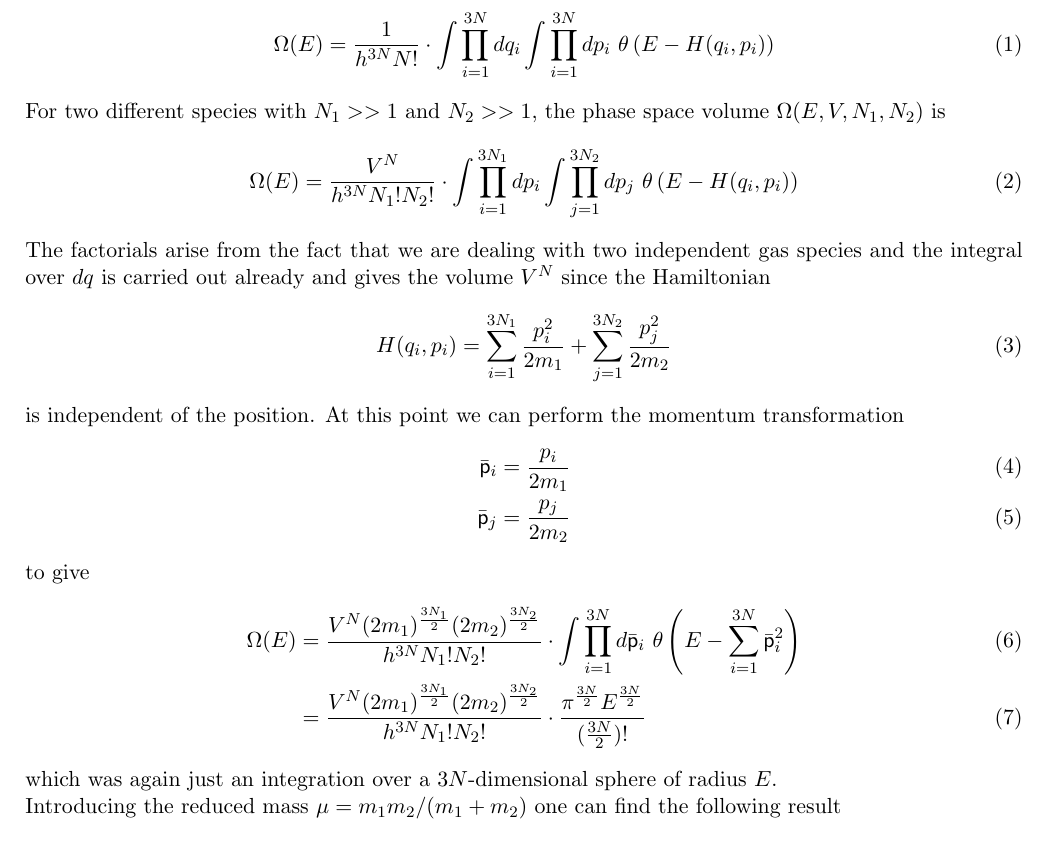
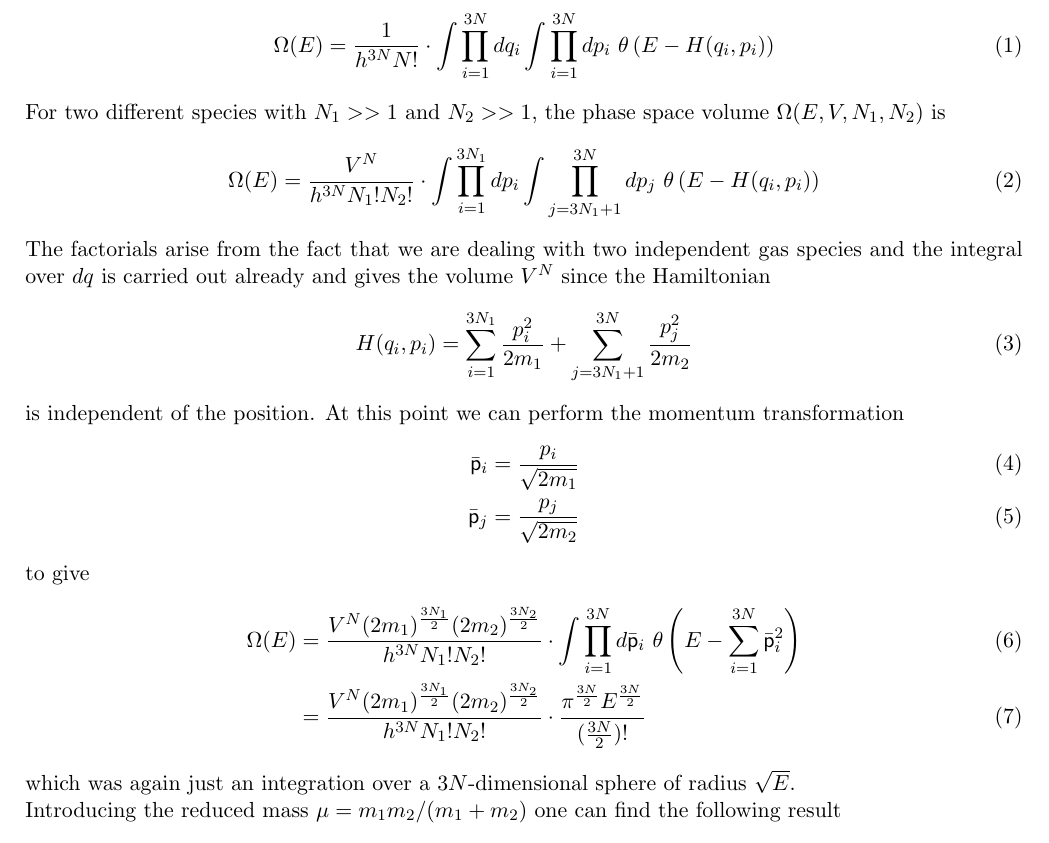
Before and after one commit to vincentmader/statistical_physics, a LaTeX document (05/ex05.tex, which reads 05/task01.tex): part of page 1 of 6, cut so that both start at the same text. Compiled offline with pdfLaTeX.

Commit message:
bug fixes

```diff
--- a/05/task01.tex
+++ b/05/task01.tex
@@ -12,18 +12,18 @@ considered as an ideal gas with the total energy $E$.
     the phase space volume $\Omega(E,V,N_1,N_2)$ is
     \begin{equation}
         \Omega(E)=\frac{V^N}{h^{3N}N_1!N_2!}\cdot
-        \int \prod_{i=1}^{3N_1} dp_i \int \prod_{j=1}^{3N_2} dp_j \ \theta\left(E - H(q_i, p_i)\right)
+        \int \prod_{i=1}^{3N_1} dp_i \int \prod_{j=3N_1+1}^{3N} dp_j \ \theta\left(E - H(q_i, p_i)\right)
     \end{equation}
     The factorials arise from the fact that we are dealing with two independent gas species and the integral over $dq$
     is carried out already and gives the volume $V^N$ since the Hamiltonian
     \begin{equation}
-    H(q_i, p_i) = \sum_{i=1}^{3N_1}\frac{p_i^2}{2m_1} + \sum_{j=1}^{3N_2}\frac{p_j^2}{2m_2}
+    H(q_i, p_i) = \sum_{i=1}^{3N_1}\frac{p_i^2}{2m_1} + \sum_{j=3N_1+1}^{3N}\frac{p_j^2}{2m_2}
 	\end{equation}
     is independent of the position.
     At this point we can perform the momentum transformation
     \begin{align}
-        \bar{\mathsf{p}}_i &= \frac{p_i}{2m_1} \\
-        \bar{\mathsf{p}}_j &= \frac{p_j}{2m_2}
+        \bar{\mathsf{p}}_i &= \frac{p_i}{\sqrt{2m_1}} \\
+        \bar{\mathsf{p}}_j &= \frac{p_j}{\sqrt{2m_2}}
     \end{align}
     to give
     \begin{align}
@@ -32,7 +32,7 @@ considered as an ideal gas with the total energy $E$.
         &=\frac{V^N (2m_1)^{\frac{3N_1}{2}} (2m_2)^{\frac{3N_2}{2}}}{h^{3N}N_1!N_2!}\cdot
         \frac{\pi^{\frac{3N}{2}} E^{\frac{3N}{2}}}{(\frac{3N}{2})!}
     \end{align}
-    which was again just an integration over a $3N$-dimensional sphere of radius $E$. \\
+    which was again just an integration over a $3N$-dimensional sphere of radius $\sqrt{E}$. \\
     Introducing the reduced mass $\mu = m_1 m_2 / (m_1 + m_2)$ one can find the following result
     \begin{align}
         \Omega(E)=\frac{V^N \pi^{\frac{3N}{2}} (2\mu E)^{\frac{3N}{2}}}{h^{3N}N!\left(\frac{3N}{2}\right)!}\cdot
```
